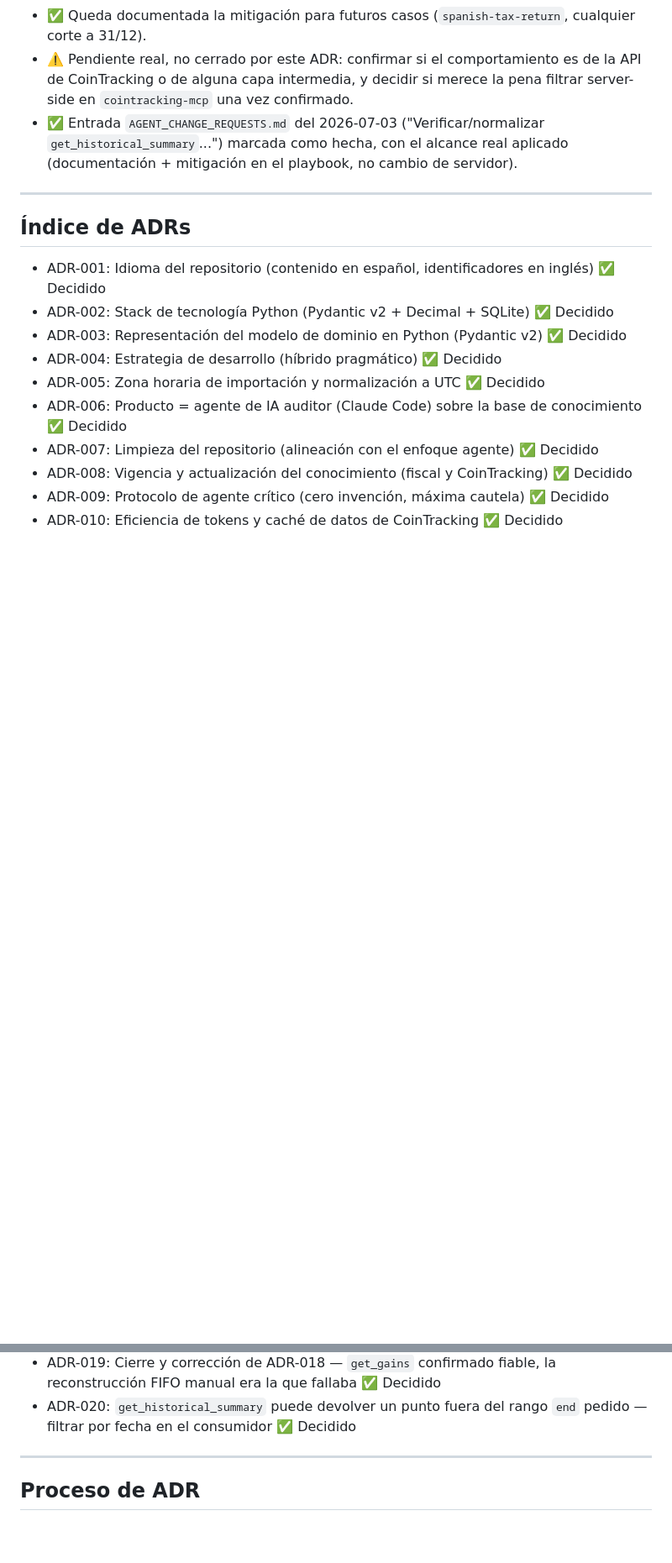
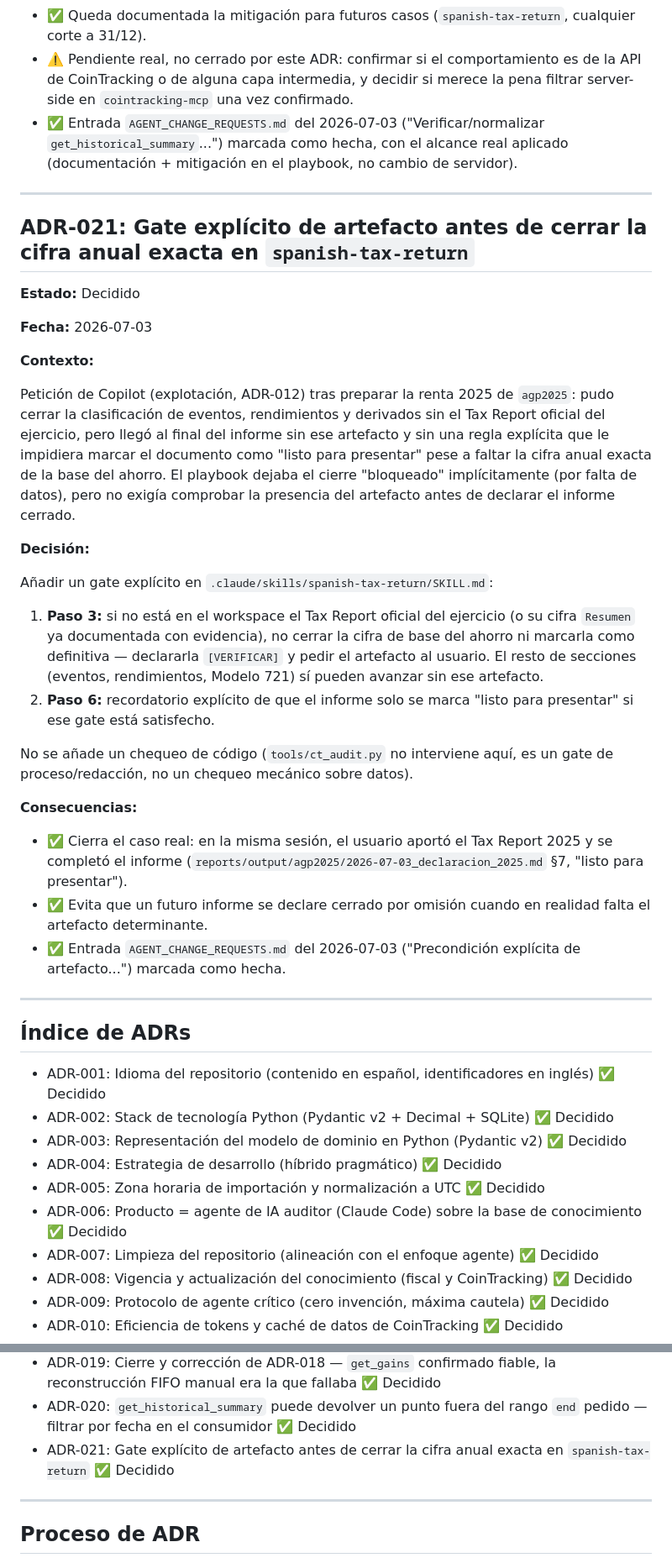
Before and after one commit to fred66sp/cointracking-expert, a Markdown page: DECISIONS.md, 2 parts joined by grey strips. Shown at 84% size. Drawn GitHub-style; blank space fills up the shorter version.

Commit message:
Añadir gate de artefacto antes de cerrar la cifra anual exacta (ADR-021)
Copilot pudo cerrar eventos, rendimientos y derivados de la renta 2025
sin el Tax Report oficial del ejercicio, pero llegó al cierre del
informe sin una regla que le impidiera marcarlo "listo para presentar"
pese a faltar la cifra exacta de base del ahorro.

Se añade un gate explícito en spanish-tax-return/SKILL.md: sin el Tax
Report oficial del ejercicio (o su cifra Resumen ya documentada), la
cifra de base del ahorro queda [VERIFICAR] y el informe no se marca
como cerrado, aunque el resto de secciones sí puedan avanzar.

Co-Authored-By: Claude Sonnet 5 <noreply@anthropic.com>

```diff
--- a/DECISIONS.md
+++ b/DECISIONS.md
@@ -762,6 +762,33 @@ No se modifica el servidor Go (`cointracking-mcp`) para filtrar server-side: har
 
 ---
 
+## ADR-021: Gate explícito de artefacto antes de cerrar la cifra anual exacta en `spanish-tax-return`
+
+**Estado:** Decidido
+
+**Fecha:** 2026-07-03
+
+**Contexto:**
+
+Petición de Copilot (explotación, ADR-012) tras preparar la renta 2025 de `agp2025`: pudo cerrar la clasificación de eventos, rendimientos y derivados sin el Tax Report oficial del ejercicio, pero llegó al final del informe sin ese artefacto y sin una regla explícita que le impidiera marcar el documento como "listo para presentar" pese a faltar la cifra anual exacta de la base del ahorro. El playbook dejaba el cierre "bloqueado" implícitamente (por falta de datos), pero no exigía comprobar la presencia del artefacto antes de declarar el informe cerrado.
+
+**Decisión:**
+
+Añadir un gate explícito en `.claude/skills/spanish-tax-return/SKILL.md`:
+
+1. **Paso 3:** si no está en el workspace el Tax Report oficial del ejercicio (o su cifra `Resumen` ya documentada con evidencia), no cerrar la cifra de base del ahorro ni marcarla como definitiva — declararla `[VERIFICAR]` y pedir el artefacto al usuario. El resto de secciones (eventos, rendimientos, Modelo 721) sí pueden avanzar sin ese artefacto.
+2. **Paso 6:** recordatorio explícito de que el informe solo se marca "listo para presentar" si ese gate está satisfecho.
+
+No se añade un chequeo de código (`tools/ct_audit.py` no interviene aquí, es un gate de proceso/redacción, no un chequeo mecánico sobre datos).
+
+**Consecuencias:**
+
+- ✅ Cierra el caso real: en la misma sesión, el usuario aportó el Tax Report 2025 y se completó el informe (`reports/output/agp2025/2026-07-03_declaracion_2025.md` §7, "listo para presentar").
+- ✅ Evita que un futuro informe se declare cerrado por omisión cuando en realidad falta el artefacto determinante.
+- ✅ Entrada `AGENT_CHANGE_REQUESTS.md` del 2026-07-03 ("Precondición explícita de artefacto...") marcada como hecha.
+
+---
+
 ## Índice de ADRs
 
 - ADR-001: Idioma del repositorio (contenido en español, identificadores en inglés) ✅ Decidido
@@ -784,6 +811,7 @@ No se modifica el servidor Go (`cointracking-mcp`) para filtrar server-side: har
 - ADR-018: Discrepancia `get_gains` vs FIFO manual — documentar como hipótesis, no automatizar en `ct_audit.py` (aún) ✅ Decidido (corregido por ADR-019)
 - ADR-019: Cierre y corrección de ADR-018 — `get_gains` confirmado fiable, la reconstrucción FIFO manual era la que fallaba ✅ Decidido
 - ADR-020: `get_historical_summary` puede devolver un punto fuera del rango `end` pedido — filtrar por fecha en el consumidor ✅ Decidido
+- ADR-021: Gate explícito de artefacto antes de cerrar la cifra anual exacta en `spanish-tax-return` ✅ Decidido
 
 ---
 
```
Also changed, not shown: AGENT_CHANGE_REQUESTS.md (+7 -0 lines), 1 other file.
